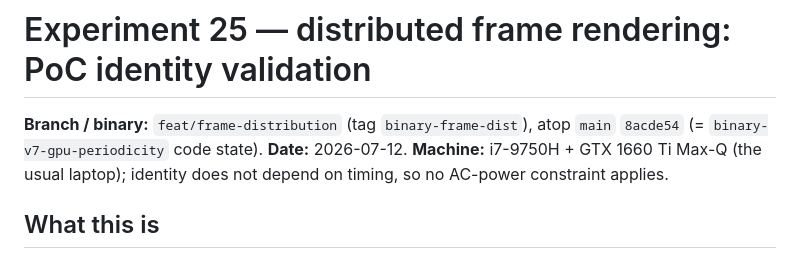
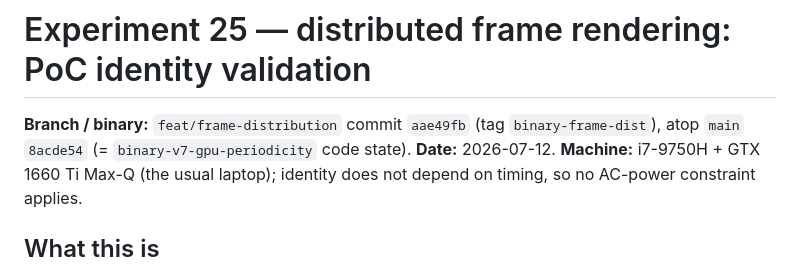
Before and after one commit to MFSaavedra/mandelbrot_hybrid_profiled, a Markdown page: experiments/25-frame-distribution/README.md, the part around the change. GitHub-like rendering.

Commit message:
CLAUDE.md + exp-25 README: pin binary-frame-dist to aae49fb

```diff
--- a/experiments/25-frame-distribution/README.md
+++ b/experiments/25-frame-distribution/README.md
@@ -1,6 +1,6 @@
 # Experiment 25 — distributed frame rendering: PoC identity validation
 
-**Branch / binary:** `feat/frame-distribution` (tag `binary-frame-dist`), atop `main` `8acde54`
+**Branch / binary:** `feat/frame-distribution` commit `aae49fb` (tag `binary-frame-dist`), atop `main` `8acde54`
 (= `binary-v7-gpu-periodicity` code state).
 **Date:** 2026-07-12.
 **Machine:** i7-9750H + GTX 1660 Ti Max-Q (the usual laptop); identity does not
```
Also changed, not shown: CLAUDE.md (+1 -1 lines).
